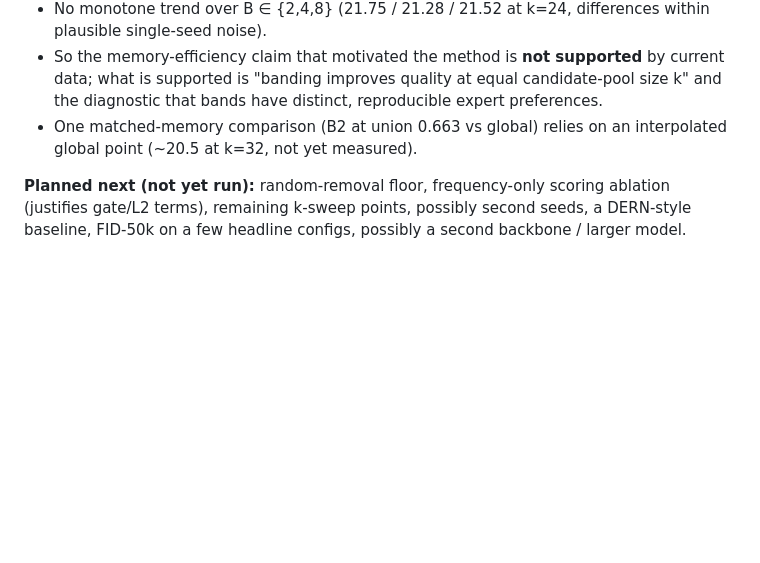
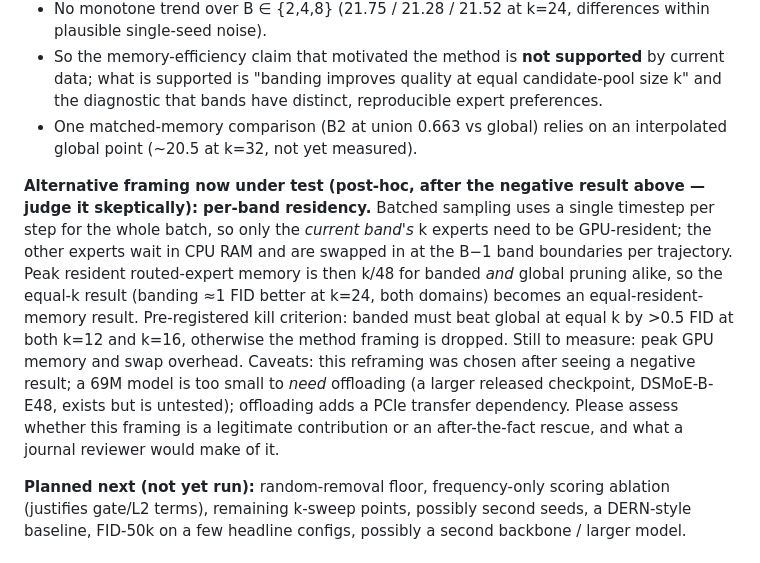
Before and after one commit to exc33ded/taes-diffusion-moe, a Markdown page: taes/notes/publishability-review-prompt.md, the part around the change. GitHub-like rendering; blank space fills up the shorter version.

Commit message:
Review prompt: add per-band-residency framing and kill criterion

```diff
--- a/taes/notes/publishability-review-prompt.md
+++ b/taes/notes/publishability-review-prompt.md
@@ -91,6 +91,18 @@ Compute is Kaggle free-tier T4s (~1.4 GPU-h per FID-10k run), which limits the m
 - One matched-memory comparison (B2 at union 0.663 vs global) relies on an interpolated global point
   (~20.5 at k=32, not yet measured).
 
+**Alternative framing now under test (post-hoc, after the negative result above — judge it skeptically):
+per-band residency.** Batched sampling uses a single timestep per step for the whole batch, so only the
+*current band's* k experts need to be GPU-resident; the other experts wait in CPU RAM and are swapped in at
+the B−1 band boundaries per trajectory. Peak resident routed-expert memory is then k/48 for banded *and*
+global pruning alike, so the equal-k result (banding ≈1 FID better at k=24, both domains) becomes an
+equal-resident-memory result. Pre-registered kill criterion: banded must beat global at equal k by >0.5 FID at
+both k=12 and k=16, otherwise the method framing is dropped. Still to measure: peak GPU memory and swap
+overhead. Caveats: this reframing was chosen after seeing a negative result; a 69M model is too small to
+*need* offloading (a larger released checkpoint, DSMoE-B-E48, exists but is untested); offloading adds a
+PCIe transfer dependency. Please assess whether this framing is a legitimate contribution or an
+after-the-fact rescue, and what a journal reviewer would make of it.
+
 **Planned next (not yet run):** random-removal floor, frequency-only scoring ablation (justifies gate/L2
 terms), remaining k-sweep points, possibly second seeds, a DERN-style baseline, FID-50k on a few headline
 configs, possibly a second backbone / larger model.
```
